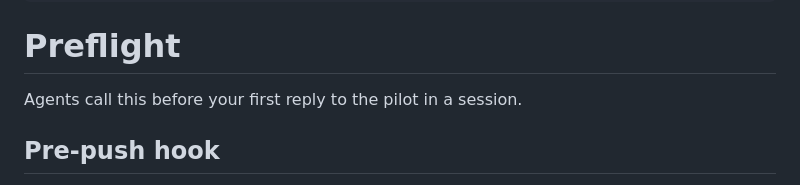
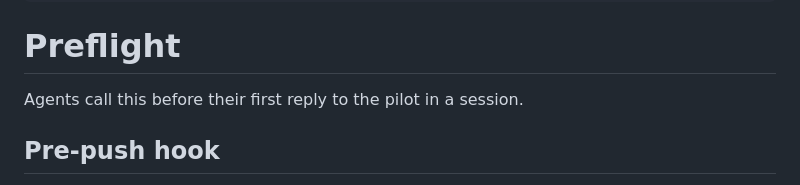
Before and after one commit to sycdan/nosedive, a Markdown page: kb/67187c8d-2e4e-5fc5-b8fd-d0805acd0f2e.md, the part around the change. Rendered like a GitHub page.

Commit message:
docs(preflight): correct wording in agent description
Effort: 019fc0b6-28f6-738e-a9eb-281156c1cf34
Co-Authored-By: nosedive 2026.8.11-1786411642678 <noreply@nosedive.dev>

```diff
--- a/kb/67187c8d-2e4e-5fc5-b8fd-d0805acd0f2e.md
+++ b/kb/67187c8d-2e4e-5fc5-b8fd-d0805acd0f2e.md
@@ -16,7 +16,7 @@ links:
 
 # Preflight
 
-Agents call this before your first reply to the pilot in a session.
+Agents call this before their first reply to the pilot in a session.
 
 ## Pre-push hook
 
```
